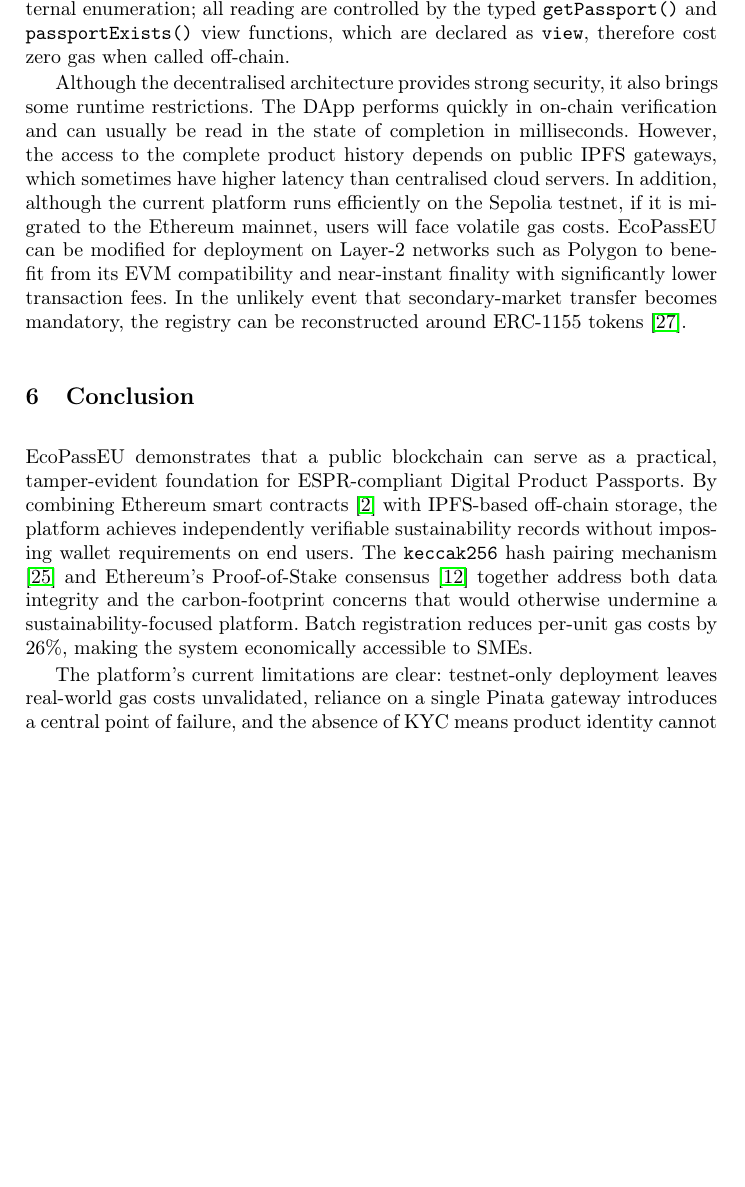
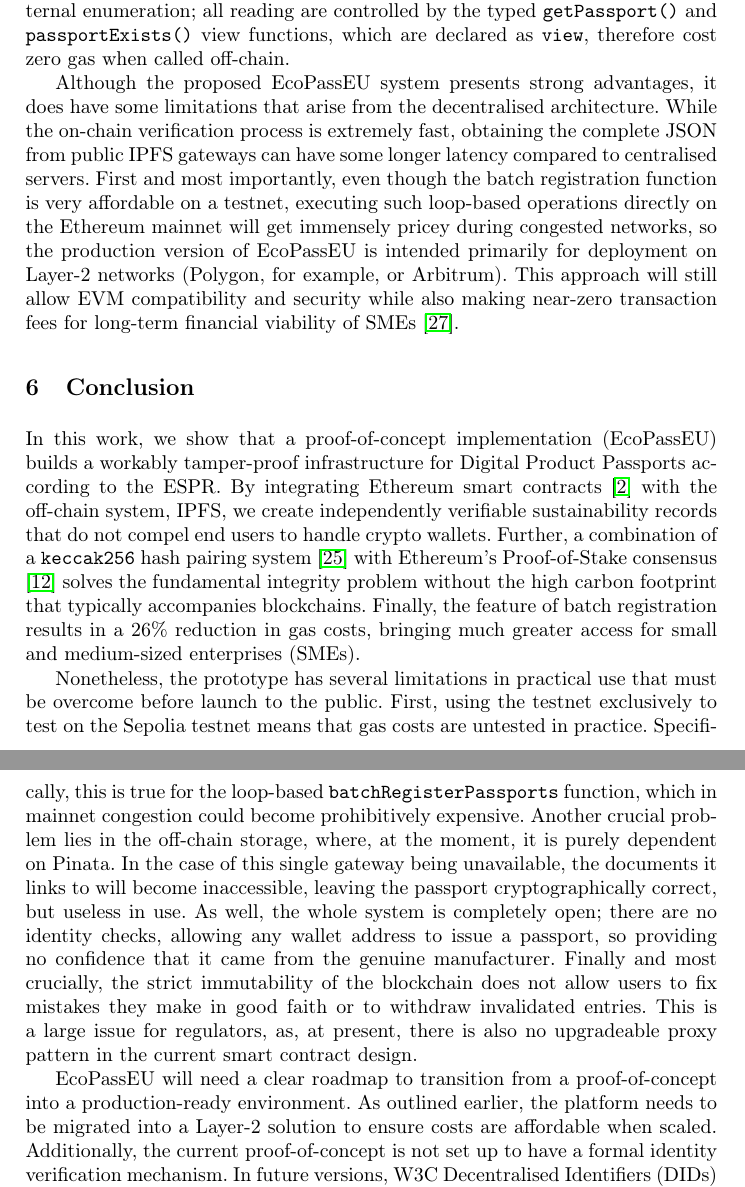
Before and after one commit to DeTaiDong/FTGP2425_Group1_11, a LaTeX paper (samplepaper.tex): part of page 17 of 23 before the commit and two parts of pages 16 and 17 of 22 after it, the two joined at a grey line, cut so that both start at the same text, the shorter picture padded with empty space. Compiled offline with pdfLaTeX.

Commit message:
Revise title and enhance clarity on blockchain features
Updated the title and running title to reflect a new focus on a hybrid blockchain architecture. Revised sections to enhance clarity on blockchain technology's role in sustainability claims, privacy features, and system limitations.

```diff
--- a/samplepaper.tex
+++ b/samplepaper.tex
@@ -60 +60,2 @@
 
+	\titlerunning{EcoPassEU: A Hybrid Blockchain DApp for Digital Product Passports}
@@ -484,33 +494,54 @@
 
 
 
-	Although the decentralised architecture provides strong security, it also brings some runtime restrictions. The DApp performs quickly in on-chain verification and can usually be read in the state of completion in milliseconds. However, the access to the complete product history depends on public IPFS gateways, which sometimes have higher latency than centralised cloud servers. In addition, although the current platform runs efficiently on the Sepolia testnet, if it is migrated to the Ethereum mainnet, users will face volatile gas costs.
-	EcoPassEU can be modified for deployment on Layer-2 networks such as
-	Polygon to benefit from its EVM compatibility and near-instant finality
-	with significantly lower transaction fees. In the unlikely event that
-	secondary-market transfer becomes mandatory, the registry can be
-	reconstructed around ERC-1155 tokens \cite{Radomski2018ERC1155}.
+	Although the proposed EcoPassEU system presents strong advantages, it does
+	have some limitations that arise from the decentralised architecture. While
+	the on-chain verification process is extremely fast, obtaining the complete
+	JSON from public IPFS gateways can have some longer latency compared to
+	centralised servers.
+	First and most importantly, even though the batch registration function is
+	very affordable on a testnet, executing such loop-based operations directly
+	on the Ethereum mainnet will get immensely pricey during congested networks,
+	so the production version of EcoPassEU is intended primarily for deployment
+	on Layer-2 networks (Polygon, for example, or Arbitrum). This approach will
+	still allow EVM compatibility and security while also making near-zero
+	transaction fees for long-term financial viability of SMEs
+	\cite{Radomski2018ERC1155}.
 
 
 	\section{Conclusion}
-	EcoPassEU demonstrates that a public blockchain can serve as a
-	practical, tamper-evident foundation for ESPR-compliant Digital
-	Product Passports. By combining Ethereum smart contracts
-	\cite{Antonopoulos2018Mastering} with IPFS-based off-chain
-	storage, the platform achieves independently verifiable
-	sustainability records without imposing wallet requirements on
-	end users. The \texttt{keccak256} hash pairing mechanism
-	\cite{NIST2015SHA3} and Ethereum's Proof-of-Stake consensus
-	\cite{EthereumMerge2022} together address both data integrity
-	and the carbon-footprint concerns that would otherwise undermine
-	a sustainability-focused platform. Batch registration reduces
-	per-unit gas costs by 26\%, making the system economically
-	accessible to SMEs.
 
-	The platform's current limitations are clear: testnet-only
-	deployment leaves real-world gas costs unvalidated, reliance on
-	a single Pinata gateway introduces a central point of failure,
-	and the absence of KYC means product identity cannot be
-	guaranteed. Immutability, while essential for tamper evidence,
-	also prevents correction of honest registration errors.
+	In this work, we show that a proof-of-concept implementation (EcoPassEU)
+	builds a workably tamper-proof infrastructure for Digital Product Passports
+	according to the ESPR. By integrating Ethereum smart contracts
+	\cite{Antonopoulos2018Mastering} with the off-chain system, IPFS, we create
+	independently verifiable sustainability records that do not compel end users
+	to handle crypto wallets. Further, a combination of a \texttt{keccak256}
+	hash pairing system \cite{NIST2015SHA3} with Ethereum's Proof-of-Stake
+	consensus \cite{EthereumMerge2022} solves the fundamental integrity problem
+	without the high carbon footprint that typically accompanies blockchains.
+	Finally, the feature of batch registration results in a 26\% reduction in
+	gas costs, bringing much greater access for small and medium-sized
+	enterprises (SMEs).
 
+	Nonetheless, the prototype has several limitations in practical use that
+	must be overcome before launch to the public. First, using the testnet
+	exclusively to test on the Sepolia testnet means that gas costs are untested
+	in practice. Specifically, this is true for the loop-based
+	\texttt{batchRegisterPassports} function, which in mainnet congestion could
+	become prohibitively expensive. Another crucial problem lies in the off-chain
+	storage, where, at the moment, it is purely dependent on Pinata. In the case
+	of this single gateway being unavailable, the documents it links to will
+	become inaccessible, leaving the passport cryptographically correct, but
+	useless in use. As well, the whole system is completely open; there are no
+	identity checks, allowing any wallet address to issue a passport, so
+	providing no confidence that it came from the genuine manufacturer. Finally
+	and most crucially, the strict immutability of the blockchain does not allow
+	users to fix mistakes they make in good faith or to withdraw invalidated
+	entries. This is a large issue for regulators, as, at present, there is also
+	no upgradeable proxy pattern in the current smart contract design.
+
+	EcoPassEU will need a clear roadmap to transition from a proof-of-concept into a production-ready environment. As outlined earlier, the platform needs to be migrated into a Layer-2 solution to ensure costs are affordable when scaled. Additionally, the current proof-of-concept is not set up to have a formal identity verification mechanism. In future versions, W3C Decentralised Identifiers (DIDs) and
+	Verifiable Credentials \cite{W3C2025DID,W3C2025VC} should be included in the system. Not only will this link a manufacturer's wallet to a legally verified entity, but it solves the ``oracle problem'' without sacrificing corporate privacy.
+
+	Finally, addressing the strict immutability of the blockchain, an upgradeable and controlled proxy pattern should be considered. This would give regulators and manufacturers the ability to amend honest errors or update compliance requirements, without compromising historical passport records.
```
Also changed, not shown: samplepaper.tex (52 more changed lines).
